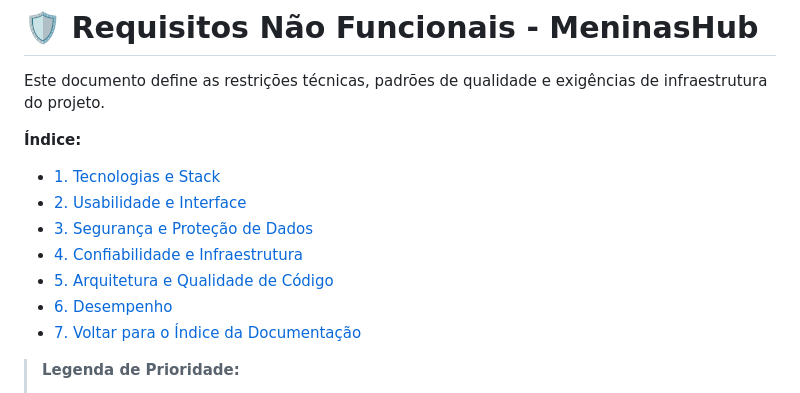
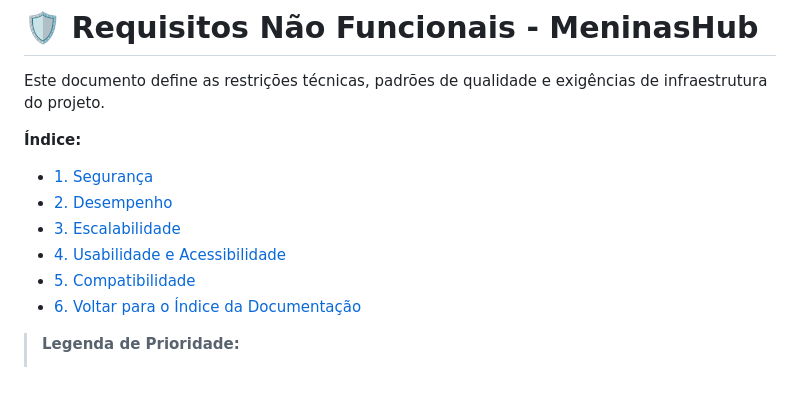
Before and after one commit to vinicius-10/CertificadoraCompetencia3, a Markdown page: documentation/RNF/README.md, the part around the change. GitHub-like rendering.

Commit message:
Update README with new sections and priorities

```diff
--- a/documentation/RNF/README.md
+++ b/documentation/RNF/README.md
@@ -3,13 +3,12 @@
 Este documento define as restrições técnicas, padrões de qualidade e exigências de infraestrutura do projeto.
 
 **Índice:**
-- [1. Tecnologias e Stack](#1-tecnologias-e-stack-restrições-de-implementação)
-- [2. Usabilidade e Interface](#2-usabilidade-e-interface-uxui)
-- [3. Segurança e Proteção de Dados](#3-segurança-e-proteção-de-dados)
-- [4. Confiabilidade e Infraestrutura](#4-confiabilidade-e-infraestrutura)
-- [5. Arquitetura e Qualidade de Código](#5-arquitetura-e-qualidade-de-código)
-- [6. Desempenho](#6-desempenho)
-- [7. Voltar para o Índice da Documentação](../README.md)
+- [1. Segurança](#1-Segurança)
+- [2. Desempenho](#2-Desempenho)
+- [3. Escalabilidade](#3-Escalabilidade)
+- [4. Usabilidade e Acessibilidade](#4-Usabilidade-e-Acessibilidade)
+- [5. Compatibilidade](#5-Compatibilidade)
+- [6. Voltar para o Índice da Documentação](../README.md)
 
 
 > **Legenda de Prioridade:**
```
